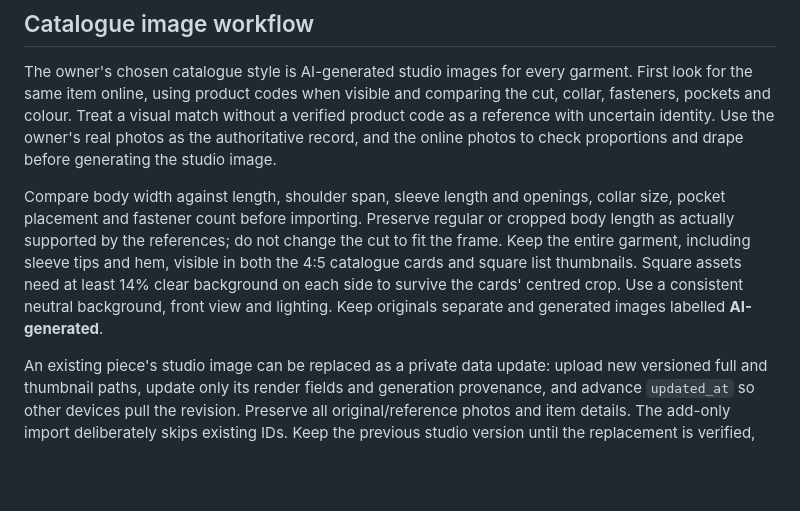
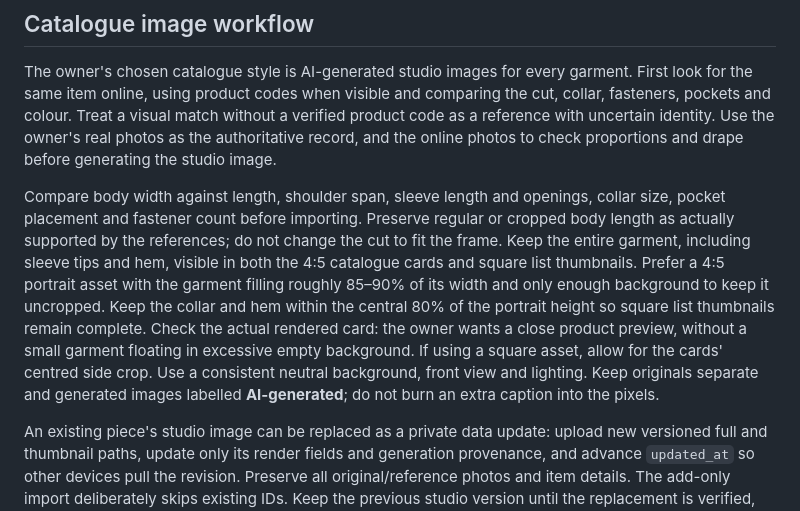
Before and after one commit to ajegz/digital-closet, a Markdown page: docs/chat-import.md, the part around the change. Rendered like a GitHub page; blank space fills up the shorter version.

Commit message:
Document closer catalogue image framing

```diff
--- a/docs/chat-import.md
+++ b/docs/chat-import.md
@@ -8,7 +8,7 @@ Send one garment per set: front, label close-up, and optional back. Chat can pre
 
 The owner's chosen catalogue style is AI-generated studio images for every garment. First look for the same item online, using product codes when visible and comparing the cut, collar, fasteners, pockets and colour. Treat a visual match without a verified product code as a reference with uncertain identity. Use the owner's real photos as the authoritative record, and the online photos to check proportions and drape before generating the studio image.
 
-Compare body width against length, shoulder span, sleeve length and openings, collar size, pocket placement and fastener count before importing. Preserve regular or cropped body length as actually supported by the references; do not change the cut to fit the frame. Keep the entire garment, including sleeve tips and hem, visible in both the 4:5 catalogue cards and square list thumbnails. Square assets need at least 14% clear background on each side to survive the cards' centred crop. Use a consistent neutral background, front view and lighting. Keep originals separate and generated images labelled **AI-generated**.
+Compare body width against length, shoulder span, sleeve length and openings, collar size, pocket placement and fastener count before importing. Preserve regular or cropped body length as actually supported by the references; do not change the cut to fit the frame. Keep the entire garment, including sleeve tips and hem, visible in both the 4:5 catalogue cards and square list thumbnails. Prefer a 4:5 portrait asset with the garment filling roughly 85–90% of its width and only enough background to keep it uncropped. Keep the collar and hem within the central 80% of the portrait height so square list thumbnails remain complete. Check the actual rendered card: the owner wants a close product preview, without a small garment floating in excessive empty background. If using a square asset, allow for the cards' centred side crop. Use a consistent neutral background, front view and lighting. Keep originals separate and generated images labelled **AI-generated**; do not burn an extra caption into the pixels.
 
 An existing piece's studio image can be replaced as a private data update: upload new versioned full and thumbnail paths, update only its render fields and generation provenance, and advance `updated_at` so other devices pull the revision. Preserve all original/reference photos and item details. The add-only import deliberately skips existing IDs. Keep the previous studio version until the replacement is verified, and never place either version in Git.
 
```
